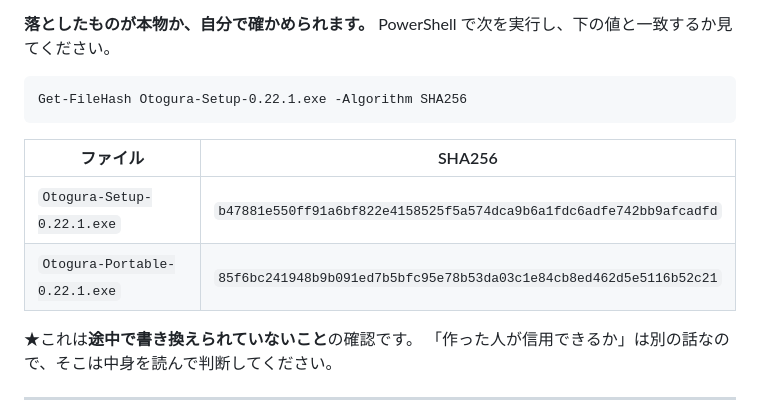
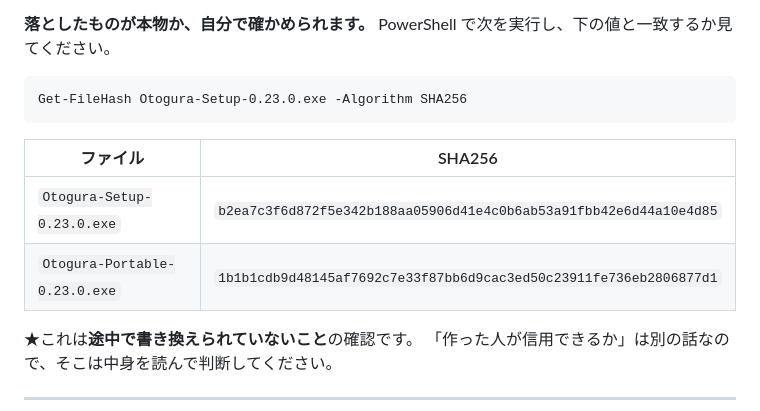
Before and after one commit to xmichinokux/otogura, a Markdown page: README.md, the part around the change. Drawn GitHub-style; folded sections open.

Commit message:
0.23.0 のハッシュを README に入れた
Co-Authored-By: Claude Opus 5 <noreply@anthropic.com>

````diff
--- a/README.md
+++ b/README.md
@@ -574,13 +574,13 @@ aiff と m4p は鳴らないので拾いません。
 PowerShell で次を実行し、下の値と一致するか見てください。
 
 ```
-Get-FileHash Otogura-Setup-0.22.1.exe -Algorithm SHA256
+Get-FileHash Otogura-Setup-0.23.0.exe -Algorithm SHA256
 ```
 
 | ファイル | SHA256 |
 |---|---|
-| `Otogura-Setup-0.22.1.exe` | `b47881e550ff91a6bf822e4158525f5a574dca9b6a1fdc6adfe742bb9afcadfd` |
-| `Otogura-Portable-0.22.1.exe` | `85f6bc241948b9b091ed7b5bfc95e78b53da03c1e84cb8ed462d5e5116b52c21` |
+| `Otogura-Setup-0.23.0.exe` | `b2ea7c3f6d872f5e342b188aa05906d41e4c0b6ab53a91fbb42e6d44a10e4d85` |
+| `Otogura-Portable-0.23.0.exe` | `1b1b1cdb9d48145af7692c7e33f87bb6d9cac3ed50c23911fe736eb2806877d1` |
 
 ★これは**途中で書き換えられていないこと**の確認です。
 「作った人が信用できるか」は別の話なので、そこは中身を読んで判断してください。
````
